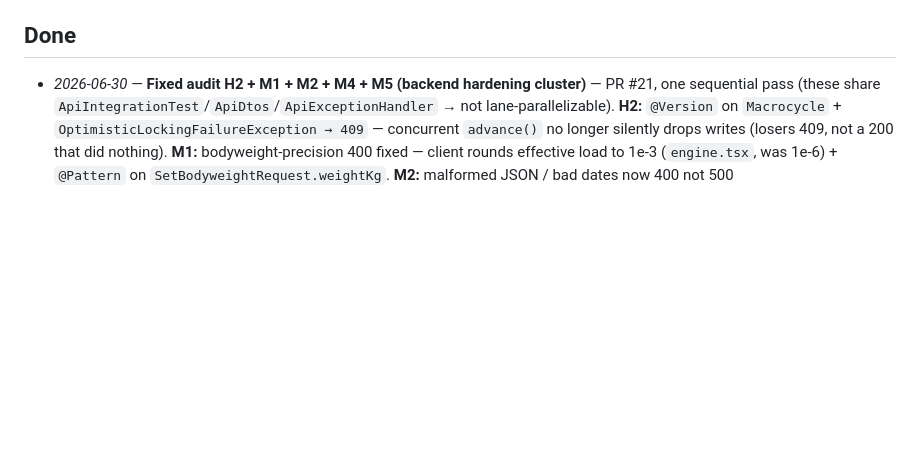
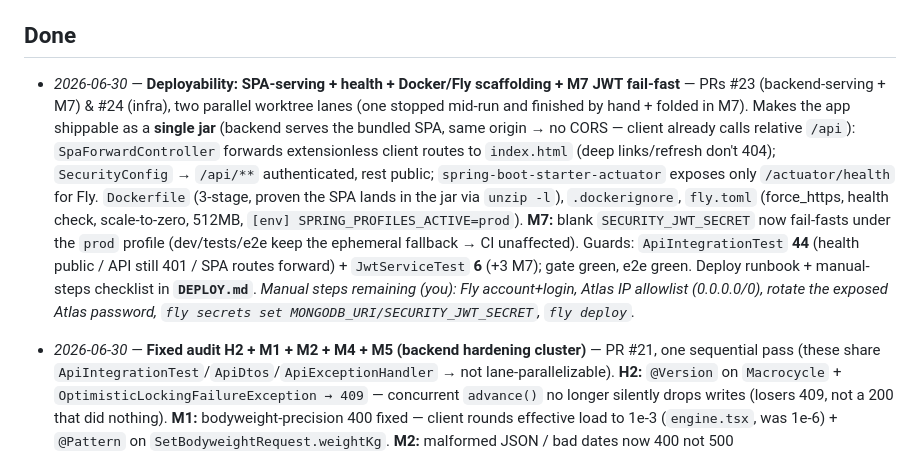
Before and after one commit to avishek-giftnote/workout-logger, a Markdown page: PROGRESS.md, the part around the change. GitHub-like rendering; blank space fills up the shorter version.

```diff
--- a/PROGRESS.md
+++ b/PROGRESS.md
@@ -27,6 +27,19 @@ _Last updated: 2026-06-30 (UI/UX + prod-readiness council audit)_
 
 ## Done
 
+- _2026-06-30_ — **Deployability: SPA-serving + health + Docker/Fly scaffolding + M7 JWT fail-fast** — PRs #23
+  (backend-serving + M7) & #24 (infra), two parallel worktree lanes (one stopped mid-run and finished by hand +
+  folded in M7). Makes the app shippable as a **single jar** (backend serves the bundled SPA, same origin → no
+  CORS — client already calls relative `/api`): `SpaForwardController` forwards extensionless client routes to
+  `index.html` (deep links/refresh don't 404); `SecurityConfig` → `/api/**` authenticated, rest public;
+  `spring-boot-starter-actuator` exposes only `/actuator/health` for Fly. `Dockerfile` (3-stage, proven the SPA
+  lands in the jar via `unzip -l`), `.dockerignore`, `fly.toml` (force_https, health check, scale-to-zero,
+  512MB, `[env] SPRING_PROFILES_ACTIVE=prod`). **M7:** blank `SECURITY_JWT_SECRET` now fail-fasts under the
+  `prod` profile (dev/tests/e2e keep the ephemeral fallback → CI unaffected). Guards: `ApiIntegrationTest` **44**
+  (health public / API still 401 / SPA routes forward) + `JwtServiceTest` **6** (+3 M7); gate green, e2e green.
+  Deploy runbook + manual-steps checklist in **`DEPLOY.md`**. _Manual steps remaining (you): Fly account+login,
+  Atlas IP allowlist (0.0.0.0/0), rotate the exposed Atlas password, `fly secrets set MONGODB_URI/SECURITY_JWT_SECRET`,
+  `fly deploy`._
 - _2026-06-30_ — **Fixed audit H2 + M1 + M2 + M4 + M5 (backend hardening cluster)** — PR #21, one sequential
   pass (these share `ApiIntegrationTest`/`ApiDtos`/`ApiExceptionHandler` → not lane-parallelizable). **H2:**
   `@Version` on `Macrocycle` + `OptimisticLockingFailureException → 409` — concurrent `advance()` no longer
```
Also changed, not shown: DEPLOY.md (added, +109 -0 lines).
